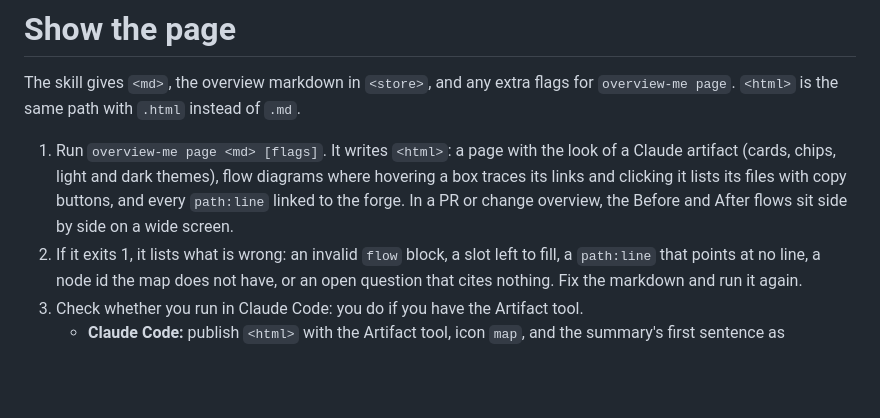
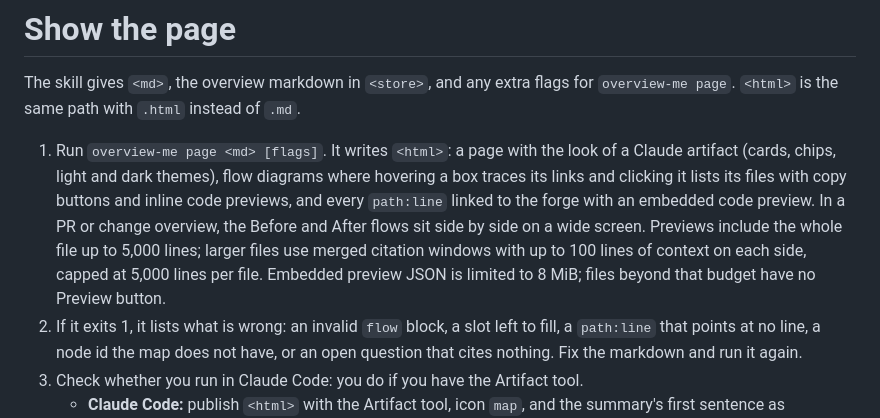
Before and after one commit to CaoKha/overview-me, a Markdown page: references/show-page.md, the part around the change. GitHub-like rendering; blank space fills up the shorter version.

```diff
--- a/references/show-page.md
+++ b/references/show-page.md
@@ -2,7 +2,8 @@
 
 The skill gives `<md>`, the overview markdown in `<store>`, and any extra flags for `overview-me page`. `<html>` is the same path with `.html` instead of `.md`.
 
-1. Run `overview-me page <md> [flags]`. It writes `<html>`: a page with the look of a Claude artifact (cards, chips, light and dark themes), flow diagrams where hovering a box traces its links and clicking it lists its files with copy buttons, and every `path:line` linked to the forge. In a PR or change overview, the Before and After flows sit side by side on a wide screen.
+1. Run `overview-me page <md> [flags]`. It writes `<html>`: a page with the look of a Claude artifact (cards, chips, light and dark themes), flow diagrams where hovering a box traces its links and clicking it lists its files with copy buttons and inline code previews, and every `path:line` linked to the forge with an embedded code preview. In a PR or change overview, the Before and After flows sit side by side on a wide screen.
+   Previews include the whole file up to 5,000 lines; larger files use merged citation windows with up to 100 lines of context on each side, capped at 5,000 lines per file. Embedded preview JSON is limited to 8 MiB; files beyond that budget have no Preview button.
 2. If it exits 1, it lists what is wrong: an invalid `flow` block, a slot left to fill, a `path:line` that points at no line, a node id the map does not have, or an open question that cites nothing. Fix the markdown and run it again.
 3. Check whether you run in Claude Code: you do if you have the Artifact tool.
    - **Claude Code:** publish `<html>` with the Artifact tool, icon `map`, and the summary's first sentence as `description`. Publish the file as it is: it already meets the artifact page rules (inline styles, light and dark tokens, Google Fonts, one pinned CDN script), so do not restyle or rewrite it. If you published it earlier in this session, publish the same path again so the link stays the same.
```
Also changed, not shown: README.md (+11 -3 lines), docs/images/architecture-side-panel-dark.png (added), docs/images/architecture-side-panel-light.png (added), docs/images/architecture-side-panel.png (deleted), docs/images/code-preview-dark.png (added), docs/images/code-preview-light.png (added), 2 other files.
